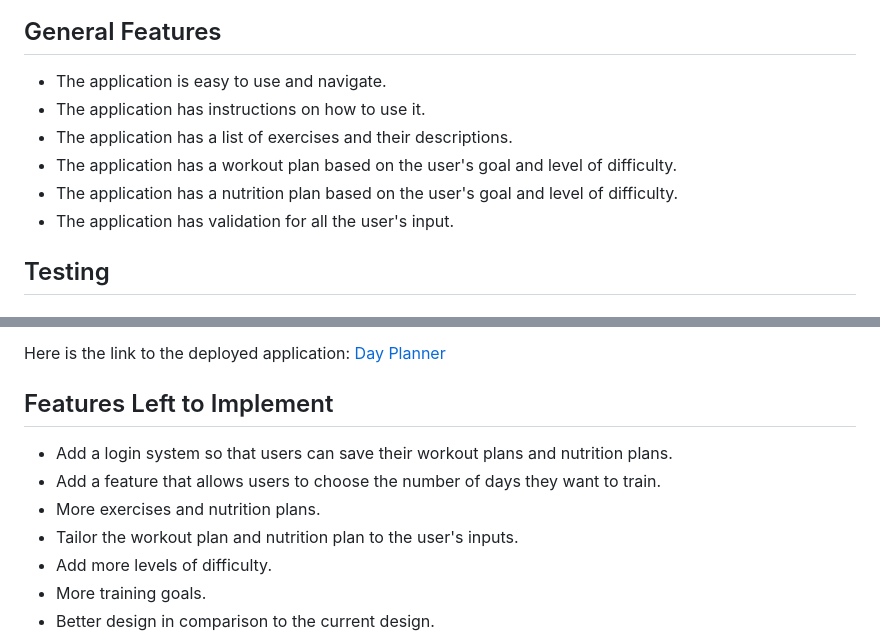
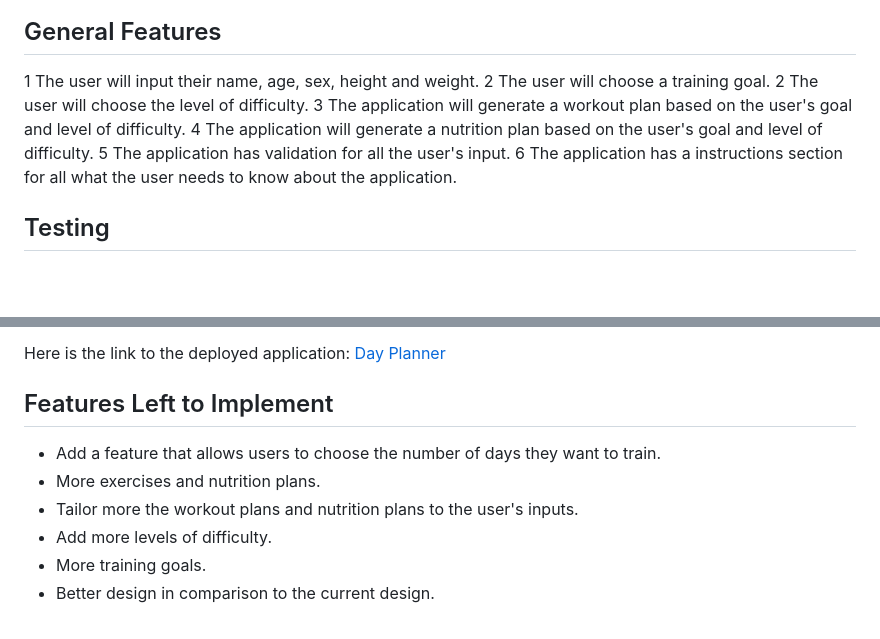
Before and after one commit to jensalindgren/day-planner-t, a Markdown page: README.md, 2 parts joined by grey strips. Drawn GitHub-style; blank space fills up the shorter version.

Commit message:
Checking for typos in README.md. And fixing them.

```diff
--- a/README.md
+++ b/README.md
@@ -66,12 +66,13 @@ Flowchart was created in lucidchart.com
 ![Alt text](/assets/images/planner.png?raw=true "Flowchart")
 ## General Features
 
-- The application is easy to use and navigate.
-- The application has instructions on how to use it.
-- The application has a list of exercises and their descriptions.
-- The application has a workout plan based on the user's goal and level of difficulty.
-- The application has a nutrition plan based on the user's goal and level of difficulty.
-- The application has validation for all the user's input.
+1 The user will input their name, age, sex, height and weight.
+2 The user will choose a training goal.
+2 The user will choose the level of difficulty.
+3 The application will generate a workout plan based on the user's goal and level of difficulty.
+4 The application will generate a nutrition plan based on the user's goal and level of difficulty.
+5 The application has validation for all the user's input.
+6 The application has a instructions section for all what the user needs to know about the application.
 
 ## Testing
 
@@ -146,10 +147,9 @@ Here is the link to the deployed application: [Day Planner](https://day-planner.
 
 ## Features Left to Implement
 
-- Add a login system so that users can save their workout plans and nutrition plans.
 - Add a feature that allows users to choose the number of days they want to train.
 - More exercises and nutrition plans.
-- Tailor the workout plan and nutrition plan to the user's inputs.
+- Tailor more the workout plans and nutrition plans to the user's inputs.
 - Add more levels of difficulty.
 - More training goals.
 - Better design in comparison to the current design.
```
